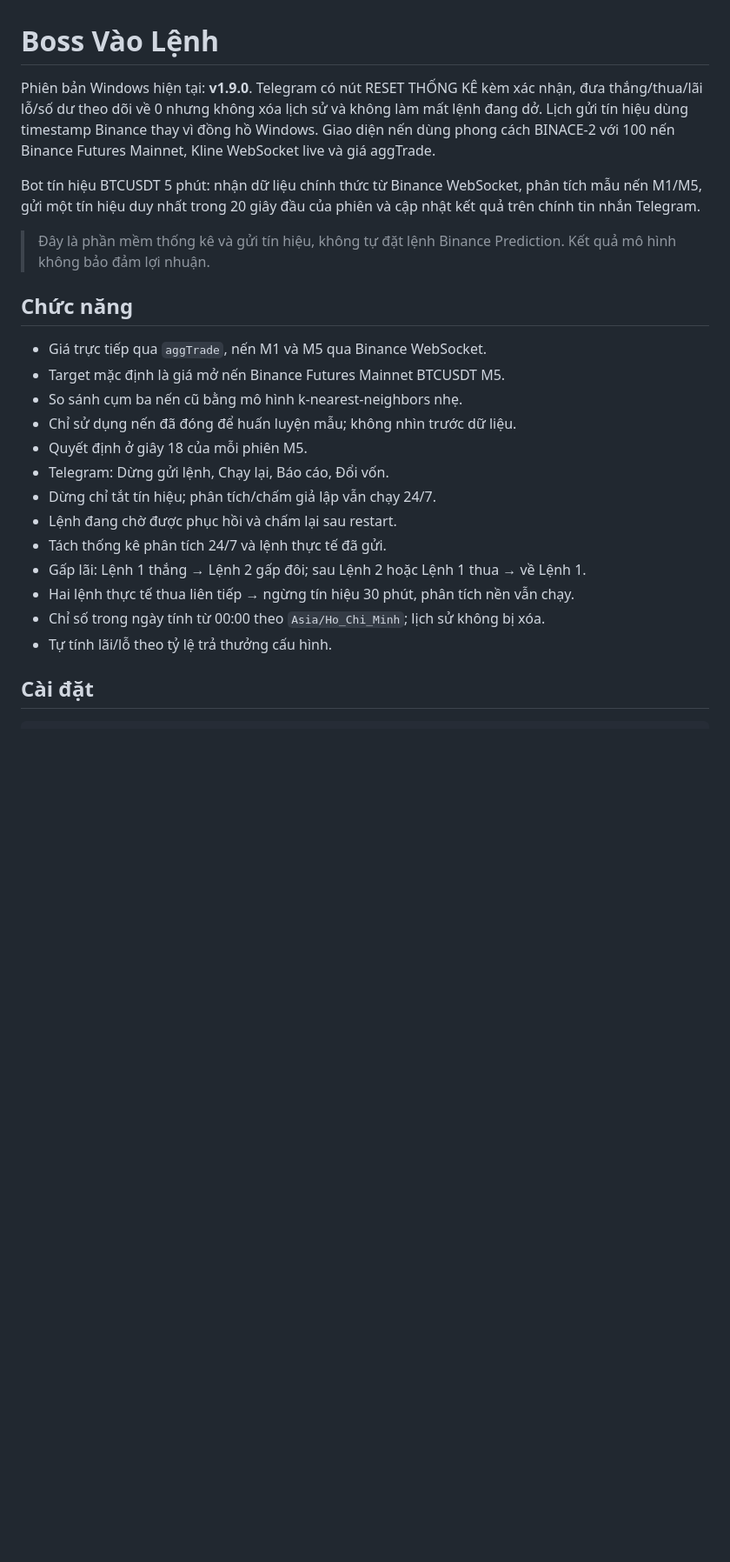
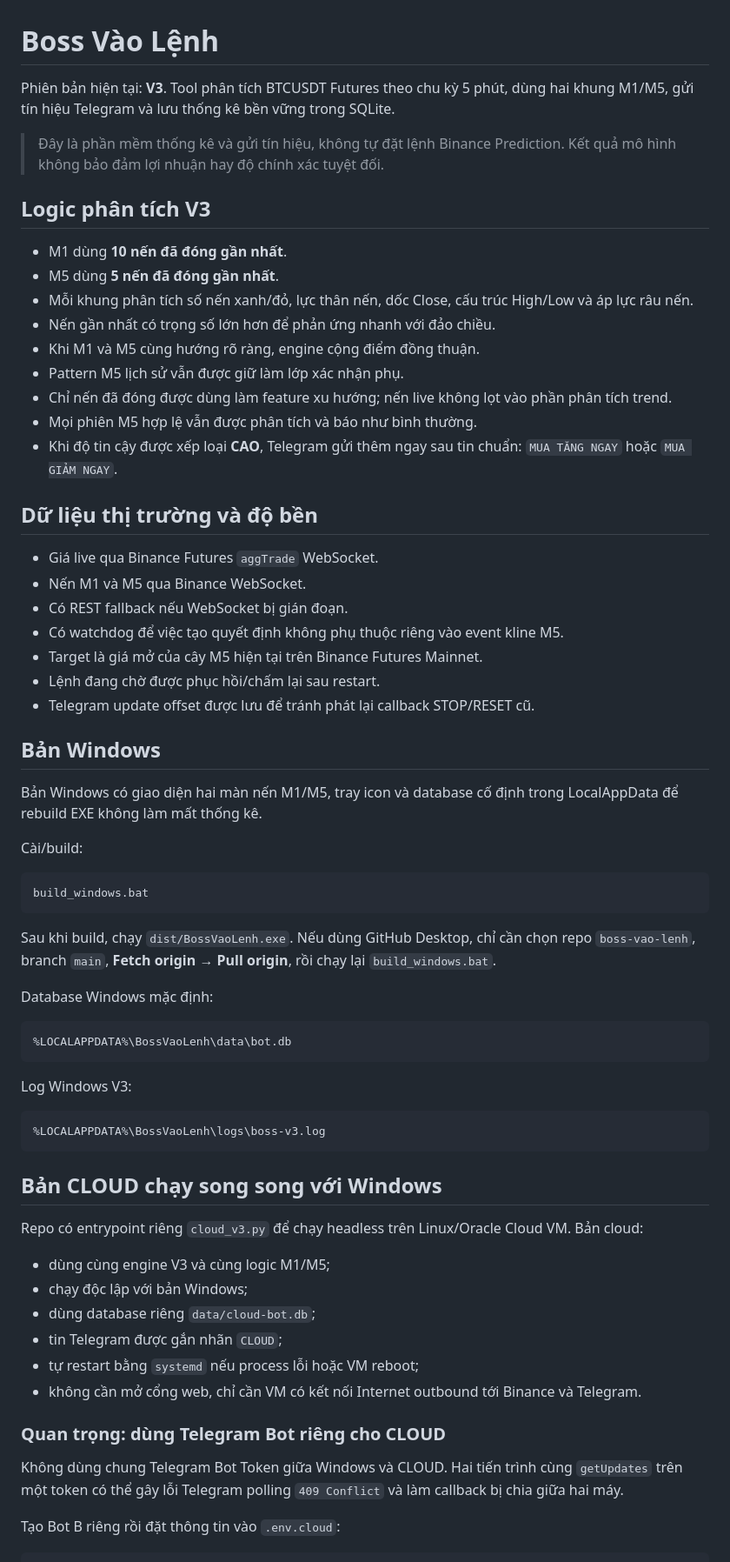
Before and after one commit to caubig96-ai/boss-vao-lenh, a Markdown page: README.md, the part around one of its changes. Shown at 87% size. GitHub-like rendering; blank space fills up the shorter version.

Commit message:
Document Windows and Oracle Cloud V3 deployment

````diff
--- a/README.md
+++ b/README.md
@@ -1,27 +1,70 @@
 # Boss Vào Lệnh
 
-Phiên bản Windows hiện tại: **v1.9.0**. Telegram có nút RESET THỐNG KÊ kèm xác nhận, đưa thắng/thua/lãi lỗ/số dư theo dõi về 0 nhưng không xóa lịch sử và không làm mất lệnh đang dở. Lịch gửi tín hiệu dùng timestamp Binance thay vì đồng hồ Windows. Giao diện nến dùng phong cách BINACE-2 với 100 nến Binance Futures Mainnet, Kline WebSocket live và giá aggTrade.
+Phiên bản hiện tại: **V3**. Tool phân tích BTCUSDT Futures theo chu kỳ 5 phút, dùng hai khung M1/M5, gửi tín hiệu Telegram và lưu thống kê bền vững trong SQLite.
 
-Bot tín hiệu BTCUSDT 5 phút: nhận dữ liệu chính thức từ Binance WebSocket, phân tích mẫu nến M1/M5, gửi một tín hiệu duy nhất trong 20 giây đầu của phiên và cập nhật kết quả trên chính tin nhắn Telegram.
+> Đây là phần mềm thống kê và gửi tín hiệu, không tự đặt lệnh Binance Prediction. Kết quả mô hình không bảo đảm lợi nhuận hay độ chính xác tuyệt đối.
 
-> Đây là phần mềm thống kê và gửi tín hiệu, không tự đặt lệnh Binance Prediction. Kết quả mô hình không bảo đảm lợi nhuận.
+## Logic phân tích V3
 
-## Chức năng
+- M1 dùng **10 nến đã đóng gần nhất**.
+- M5 dùng **5 nến đã đóng gần nhất**.
+- Mỗi khung phân tích số nến xanh/đỏ, lực thân nến, dốc Close, cấu trúc High/Low và áp lực râu nến.
+- Nến gần nhất có trọng số lớn hơn để phản ứng nhanh với đảo chiều.
+- Khi M1 và M5 cùng hướng rõ ràng, engine cộng điểm đồng thuận.
+- Pattern M5 lịch sử vẫn được giữ làm lớp xác nhận phụ.
+- Chỉ nến đã đóng được dùng làm feature xu hướng; nến live không lọt vào phần phân tích trend.
+- Mọi phiên M5 hợp lệ vẫn được phân tích và báo như bình thường.
+- Khi độ tin cậy được xếp loại **CAO**, Telegram gửi thêm ngay sau tin chuẩn: `MUA TĂNG NGAY` hoặc `MUA GIẢM NGAY`.
 
-- Giá trực tiếp qua `aggTrade`, nến M1 và M5 qua Binance WebSocket.
-- Target mặc định là giá mở nến Binance Futures Mainnet BTCUSDT M5.
-- So sánh cụm ba nến cũ bằng mô hình k-nearest-neighbors nhẹ.
-- Chỉ sử dụng nến đã đóng để huấn luyện mẫu; không nhìn trước dữ liệu.
-- Quyết định ở giây 18 của mỗi phiên M5.
-- Telegram: Dừng gửi lệnh, Chạy lại, Báo cáo, Đổi vốn.
-- Dừng chỉ tắt tín hiệu; phân tích/chấm giả lập vẫn chạy 24/7.
-- Lệnh đang chờ được phục hồi và chấm lại sau restart.
-- Tách thống kê phân tích 24/7 và lệnh thực tế đã gửi.
-- Gấp lãi: Lệnh 1 thắng → Lệnh 2 gấp đôi; sau Lệnh 2 hoặc Lệnh 1 thua → về Lệnh 1.
-- Hai lệnh thực tế thua liên tiếp → ngừng tín hiệu 30 phút, phân tích nền vẫn chạy.
-- Chỉ số trong ngày tính từ 00:00 theo `Asia/Ho_Chi_Minh`; lịch sử không bị xóa.
-- Tự tính lãi/lỗ theo tỷ lệ trả thưởng cấu hình.
+## Dữ liệu thị trường và độ bền
 
-## Cài đặt
+- Giá live qua Binance Futures `aggTrade` WebSocket.
+- Nến M1 và M5 qua Binance WebSocket.
+- Có REST fallback nếu WebSocket bị gián đoạn.
+- Có watchdog để việc tạo quyết định không phụ thuộc riêng vào event kline M5.
+- Target là giá mở của cây M5 hiện tại trên Binance Futures Mainnet.
+- Lệnh đang chờ được phục hồi/chấm lại sau restart.
+- Telegram update offset được lưu để tránh phát lại callback STOP/RESET cũ.
+
+## Bản Windows
+
+Bản Windows có giao diện hai màn nến M1/M5, tray icon và database cố định trong LocalAppData để rebuild EXE không làm mất thống kê.
+
+Cài/build:
+
+```bat
+build_windows.bat
+```
+
+Sau khi build, chạy `dist/BossVaoLenh.exe`. Nếu dùng GitHub Desktop, chỉ cần chọn repo `boss-vao-lenh`, branch `main`, **Fetch origin → Pull origin**, rồi chạy lại `build_windows.bat`.
+
+Database Windows mặc định:
+
+```text
+%LOCALAPPDATA%\BossVaoLenh\data\bot.db
+```
+
+Log Windows V3:
+
+```text
+%LOCALAPPDATA%\BossVaoLenh\logs\boss-v3.log
+```
+
+## Bản CLOUD chạy song song với Windows
+
+Repo có entrypoint riêng `cloud_v3.py` để chạy headless trên Linux/Oracle Cloud VM. Bản cloud:
+
+- dùng cùng engine V3 và cùng logic M1/M5;
+- chạy độc lập với bản Windows;
+- dùng database riêng `data/cloud-bot.db`;
+- tin Telegram được gắn nhãn `CLOUD`;
+- tự restart bằng `systemd` nếu process lỗi hoặc VM reboot;
+- không cần mở cổng web, chỉ cần VM có kết nối Internet outbound tới Binance và Telegram.
+
+### Quan trọng: dùng Telegram Bot riêng cho CLOUD
+
+Không dùng chung Telegram Bot Token giữa Windows và CLOUD. Hai tiến trình cùng `getUpdates` trên một token có thể gây lỗi Telegram polling `409 Conflict` và làm callback bị chia giữa hai máy.
+
+Tạo Bot B riêng rồi đặt thông tin vào `.env.cloud`:
 
 ```bash
````
Also changed, not shown: other parts of README.md (+94 -63 lines).
